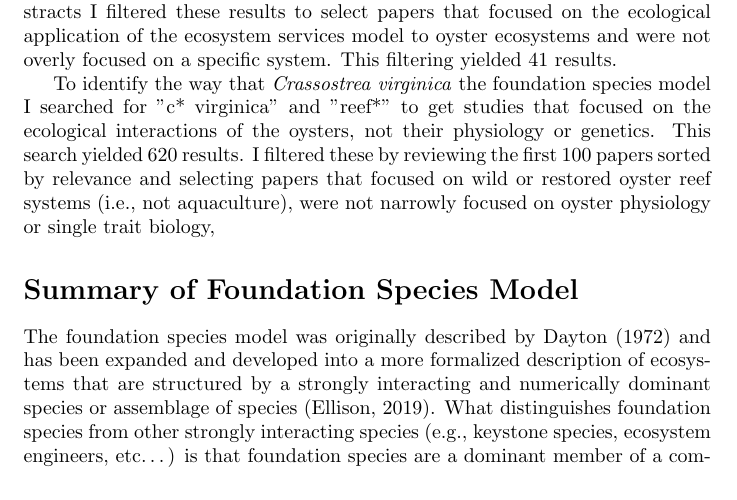
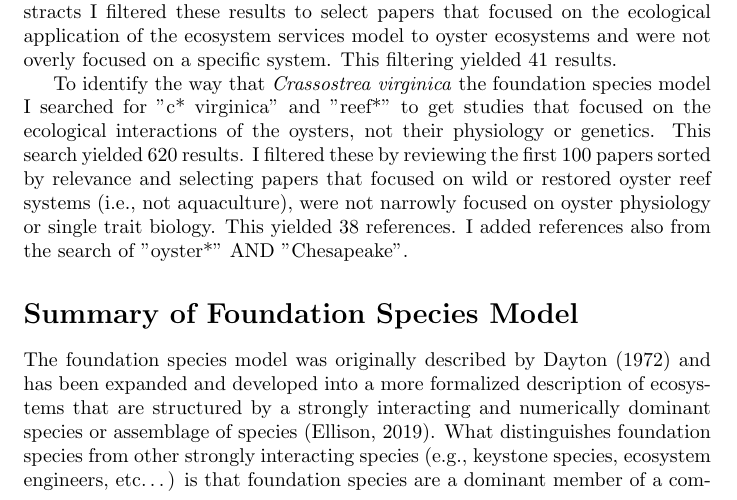
Before and after one commit to KennyPeanuts/oyster_restoration, a LaTeX document (lit_review/drafts/manuscript/oyster_model_lit_review.tex): part of page 2 of 9, cut so that both start at the same text. Compiled offline with pdfLaTeX.

Commit message:
updated methods for lit review

```diff
--- a/lit_review/drafts/manuscript/oyster_model_lit_review.tex
+++ b/lit_review/drafts/manuscript/oyster_model_lit_review.tex
@@ -48,7 +48,7 @@ As with the foundation species model, I again searched the titles and abstracts
 
 To identify the way that these models have been applied to oyster reef ecosystems, I repeated the above searches but added "oyster*" as a keyword. The search for "ecosystem services" AND "oysters yielded 389 results. I again went through the first 100 papers sorted by relevance and using the titles and abstracts I filtered these results to select papers that focused on the ecological application of the ecosystem services model to oyster ecosystems and were not overly focused on a specific system. This filtering yielded 41 results.
 
-To identify the way that \emph{Crassostrea virginica} the foundation species model I searched for "c* virginica" and "reef*" to get studies that focused on the ecological interactions of the oysters, not their physiology or genetics. This search yielded 620 results. I filtered these by reviewing the first 100 papers sorted by relevance and selecting papers that focused on wild or restored oyster reef systems (i.e., not aquaculture), were not narrowly focused on oyster physiology or single trait biology,
+To identify the way that \emph{Crassostrea virginica} the foundation species model I searched for "c* virginica" and "reef*" to get studies that focused on the ecological interactions of the oysters, not their physiology or genetics. This search yielded 620 results. I filtered these by reviewing the first 100 papers sorted by relevance and selecting papers that focused on wild or restored oyster reef systems (i.e., not aquaculture), were not narrowly focused on oyster physiology or single trait biology. This yielded 38 references. I added references also from the search of "oyster*" AND "Chesapeake".
 
 % [This approach did not actually produce a good set of papers, so I re-did the search with different key words]The search for "foundation species" AND "oyster*" yielded 80 results. I filtered these results to select sources where the foundation species model was being applied to understand the function of the oyster reef ecosystem and excluded papers where foundation species was simply used as a description of the oysters. I also removed papers that had already been selected by the "foundation species" search. After filtering this search yielded 16 articles.
 
```
